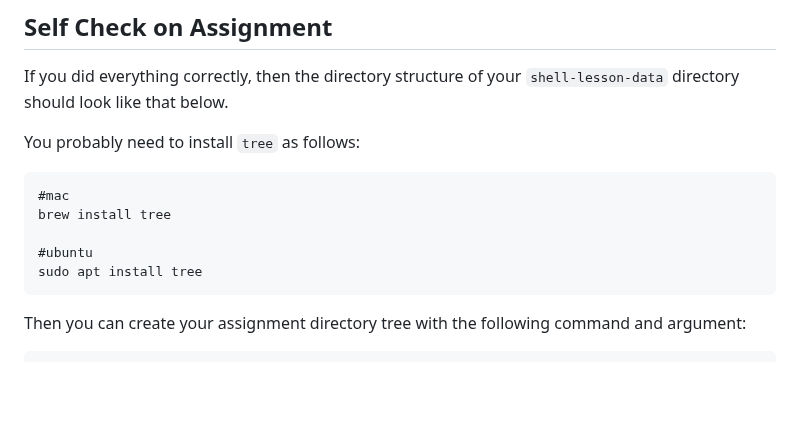
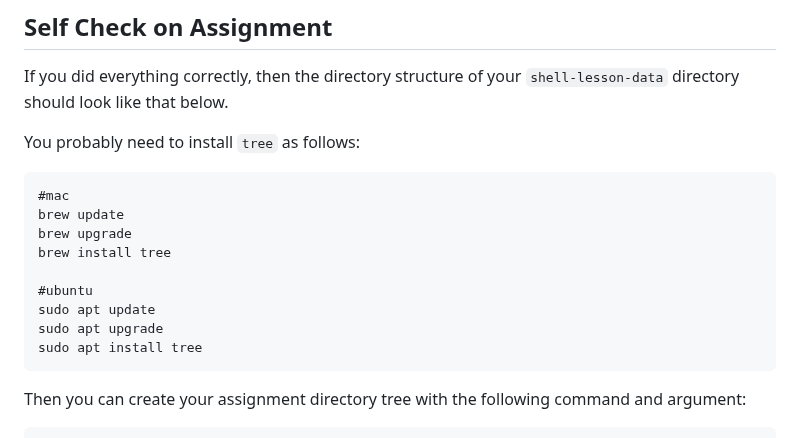
Before and after one commit to tamucc-comp-bio/classroom_repo_2024, a Markdown page: assignments/assignment_0.md, the part around the change. GitHub-like rendering; blank space fills up the shorter version.

````diff
--- a/assignments/assignment_0.md
+++ b/assignments/assignment_0.md
@@ -117,9 +117,13 @@ You probably need to install `tree` as follows:
 
 ```
 #mac
+brew update
+brew upgrade
 brew install tree
 
 #ubuntu
+sudo apt update
+sudo apt upgrade
 sudo apt install tree
 ```
 
````
